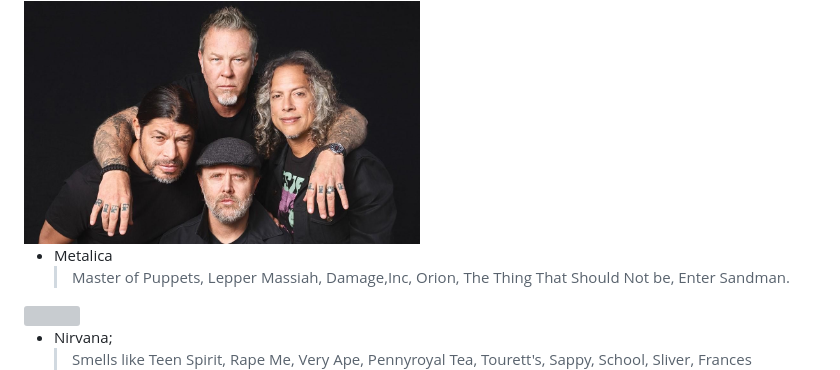
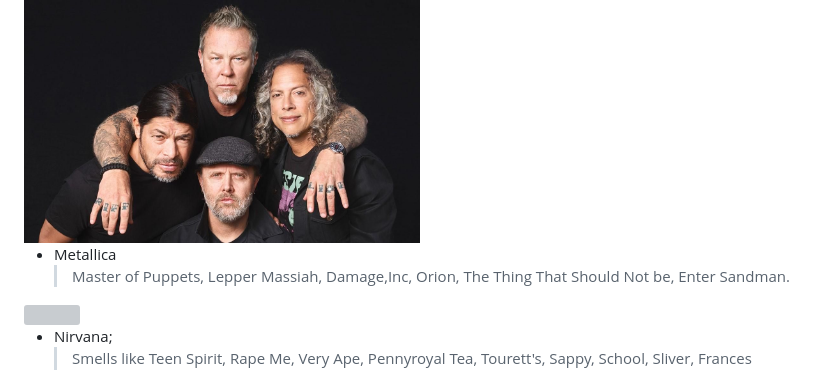
Before and after one commit to gabrielsource6/rockhub_3Bgrupo, a Markdown page: README.md, the part around the change. Drawn GitHub-style; grey boxes are pictures that could not be loaded.

Commit message:
Fix typo in 'Metallica' in README.md

```diff
--- a/README.md
+++ b/README.md
@@ -27,7 +27,7 @@
 
 <img src="imagens/metalica.jpg" width="50%">
 
-- Metalica
+- Metallica
   > Master of Puppets, Lepper Massiah, Damage,Inc, Orion, The Thing That Should Not be, Enter Sandman.
 
 <img src="imagens/nirvana.jpg" width="50%">
```
